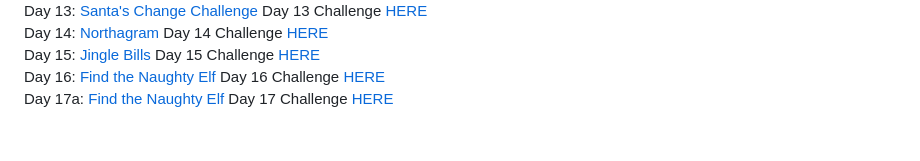
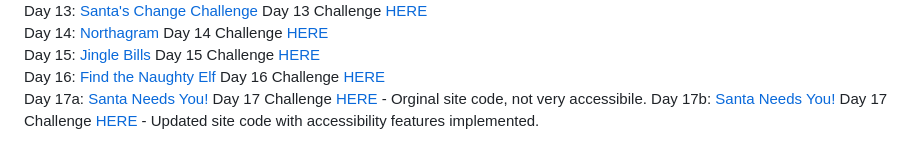
Before and after one commit to TheBIMsider/JavaScriptmas24, a Markdown page: README.md, the part around the change. GitHub-like rendering.

```diff
--- a/README.md
+++ b/README.md
@@ -25,4 +25,5 @@ Day 13: [Santa's Change Challenge](https://thebimsider.github.io/JavaScriptmas24
 Day 14: [Northagram](https://thebimsider.github.io/JavaScriptmas24/Day14) Day 14 Challenge [HERE](https://scrimba.com/javascriptmas-c0javascriptmas/~04dt)
 Day 15: [Jingle Bills](https://thebimsider.github.io/JavaScriptmas24/Day15) Day 15 Challenge [HERE](https://scrimba.com/javascriptmas-c0javascriptmas/~0yl5)
 Day 16: [Find the Naughty Elf](https://thebimsider.github.io/JavaScriptmas24/Day16) Day 16 Challenge [HERE](https://scrimba.com/javascriptmas-c0javascriptmas/~02eo)
-Day 17a: [Find the Naughty Elf](https://thebimsider.github.io/JavaScriptmas24/Day17before) Day 17 Challenge [HERE](https://scrimba.com/javascriptmas-c0javascriptmas/~0zlm)
+Day 17a: [Santa Needs You!](https://thebimsider.github.io/JavaScriptmas24/Day17before) Day 17 Challenge [HERE](https://scrimba.com/javascriptmas-c0javascriptmas/~0zlm) - Orginal site code, not very accessibile.
+Day 17b: [Santa Needs You!](https://thebimsider.github.io/JavaScriptmas24/Day17before) Day 17 Challenge [HERE](https://scrimba.com/javascriptmas-c0javascriptmas/~0zlm) - Updated site code with accessibility features implemented.
```
